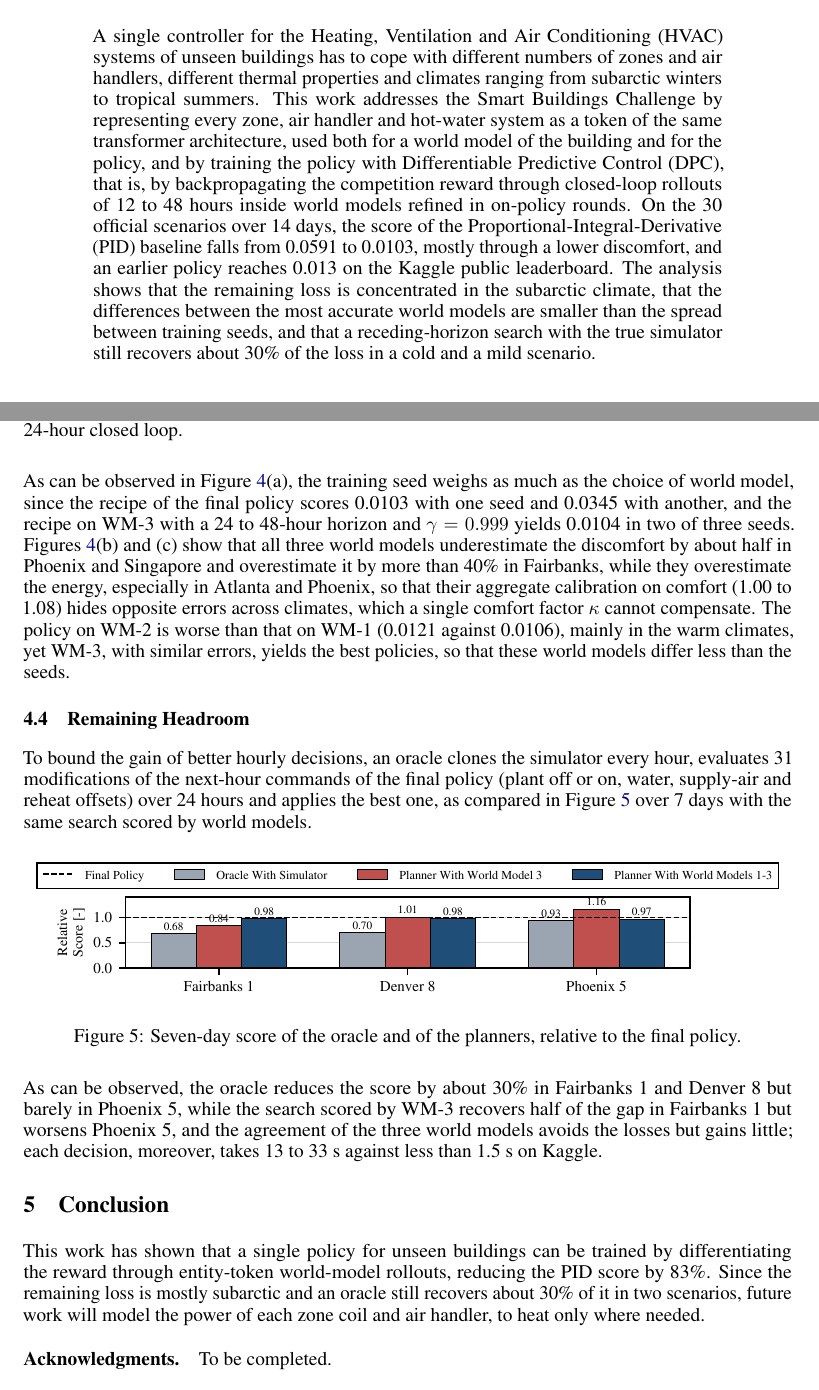
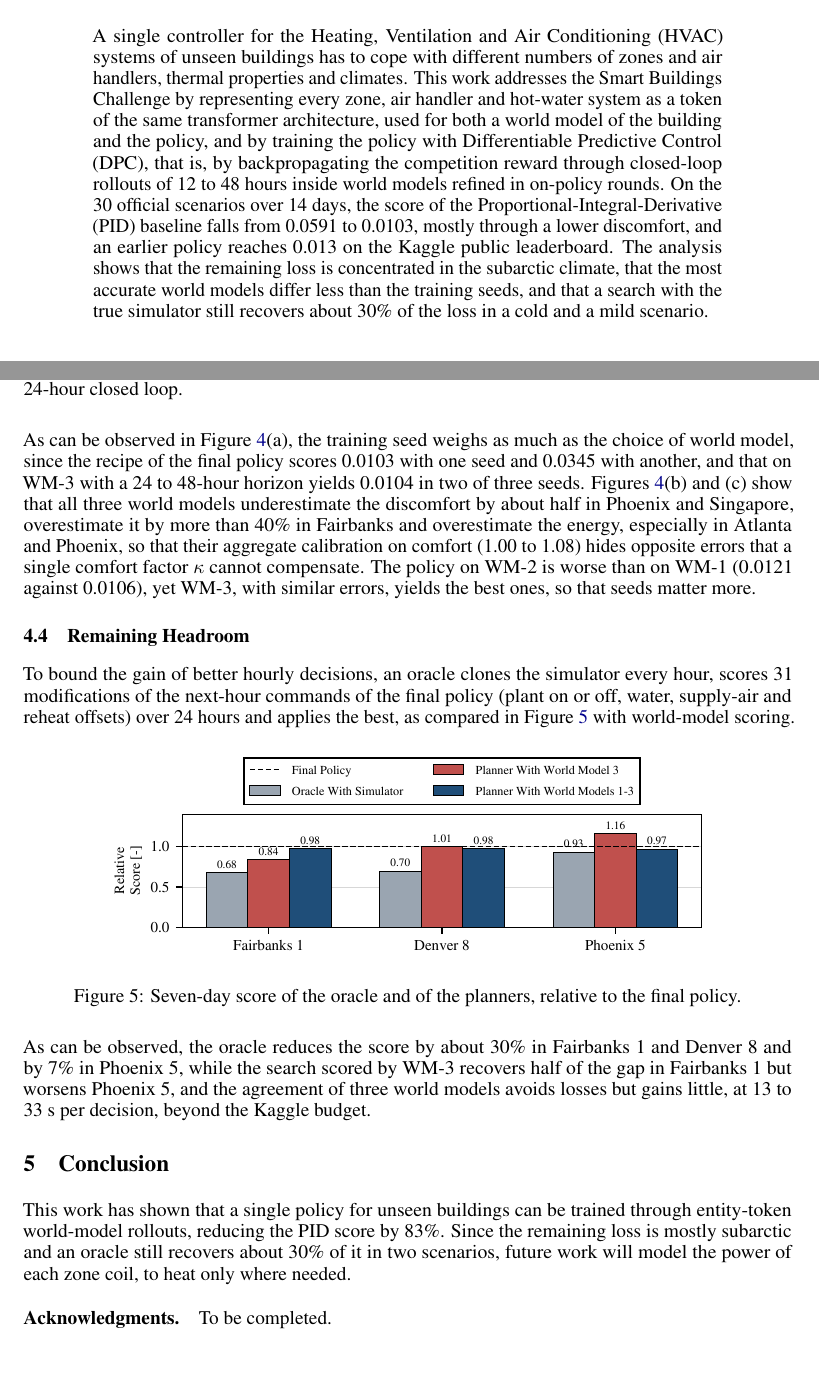
Before and after one commit to LorenzoGiannuzzo/SmartBuildingChallenge, a LaTeX paper (paper/main.tex): two parts of pages 1 and 7 of 8, joined at a grey line, cut so that both start at the same text. Compiled offline with pdfLaTeX.

Commit message:
Paper: second review pass (reward weights, final-stage changes listed, oracle numbers), larger Figure 1, less flattened Figure 5
Co-Authored-By: Claude Opus 5.5 <noreply@anthropic.com>
Claude-Session: https://claude.ai/code/session_017oQuQQ12KKSbdHDyCnzi3r

```diff
--- a/paper/main.tex
+++ b/paper/main.tex
@@ -49,7 +49,7 @@
 \maketitle
 
 \begin{abstract}
-A single controller for the Heating, Ventilation and Air Conditioning (HVAC) systems of unseen buildings has to cope with different numbers of zones and air handlers, different thermal properties and climates ranging from subarctic winters to tropical summers. This work addresses the Smart Buildings Challenge by representing every zone, air handler and hot-water system as a token of the same transformer architecture, used both for a world model of the building and for the policy, and by training the policy with Differentiable Predictive Control (DPC), that is, by backpropagating the competition reward through closed-loop rollouts of 12 to 48 hours inside world models refined in on-policy rounds. On the 30 official scenarios over 14 days, the score of the Proportional-Integral-Derivative (PID) baseline falls from 0.0591 to 0.0103, mostly through a lower discomfort, and an earlier policy reaches 0.013 on the Kaggle public leaderboard. The analysis shows that the remaining loss is concentrated in the subarctic climate, that the differences between the most accurate world models are smaller than the spread between training seeds, and that a receding-horizon search with the true simulator still recovers about 30\% of the loss in a cold and a mild scenario.
+A single controller for the Heating, Ventilation and Air Conditioning (HVAC) systems of unseen buildings has to cope with different numbers of zones and air handlers, thermal properties and climates. This work addresses the Smart Buildings Challenge by representing every zone, air handler and hot-water system as a token of the same transformer architecture, used for both a world model of the building and the policy, and by training the policy with Differentiable Predictive Control (DPC), that is, by backpropagating the competition reward through closed-loop rollouts of 12 to 48 hours inside world models refined in on-policy rounds. On the 30 official scenarios over 14 days, the score of the Proportional-Integral-Derivative (PID) baseline falls from 0.0591 to 0.0103, mostly through a lower discomfort, and an earlier policy reaches 0.013 on the Kaggle public leaderboard. The analysis shows that the remaining loss is concentrated in the subarctic climate, that the most accurate world models differ less than the training seeds, and that a search with the true simulator still recovers about 30\% of the loss in a cold and a mild scenario.
 \end{abstract}
 
 \section{Introduction}
@@ -357,26 +357,26 @@ The three world models of Figure~\ref{fig:analysis} reach similar errors over 24
 \label{fig:analysis}
 \end{figure}
 
-As can be observed in Figure~\ref{fig:analysis}(a), the training seed weighs as much as the choice of world model, since the recipe of the final policy scores 0.0103 with one seed and 0.0345 with another, and the recipe on WM-3 with a 24 to 48-hour horizon and $\gamma = 0.999$ yields 0.0104 in two of three seeds. Figures~\ref{fig:analysis}(b) and (c) show that all three world models underestimate the discomfort by about half in Phoenix and Singapore and overestimate it by more than 40\% in Fairbanks, while they overestimate the energy, especially in Atlanta and Phoenix, so that their aggregate calibration on comfort (1.00 to 1.08) hides opposite errors across climates, which a single comfort factor $\kappa$ cannot compensate. The policy on WM-2 is worse than that on WM-1 (0.0121 against 0.0106), mainly in the warm climates, yet WM-3, with similar errors, yields the best policies, so that these world models differ less than the seeds.
+As can be observed in Figure~\ref{fig:analysis}(a), the training seed weighs as much as the choice of world model, since the recipe of the final policy scores 0.0103 with one seed and 0.0345 with another, and that on WM-3 with a 24 to 48-hour horizon yields 0.0104 in two of three seeds. Figures~\ref{fig:analysis}(b) and (c) show that all three world models underestimate the discomfort by about half in Phoenix and Singapore, overestimate it by more than 40\% in Fairbanks and overestimate the energy, especially in Atlanta and Phoenix, so that their aggregate calibration on comfort (1.00 to 1.08) hides opposite errors that a single comfort factor $\kappa$ cannot compensate. The policy on WM-2 is worse than on WM-1 (0.0121 against 0.0106), yet WM-3, with similar errors, yields the best ones, so that seeds matter more.
 
 \subsection{Remaining Headroom}
 \label{sec:headroom}
 
 
-To bound the gain of better hourly decisions, an oracle clones the simulator every hour, evaluates 31 modifications of the next-hour commands of the final policy (plant off or on, water, supply-air and reheat offsets) over 24 hours and applies the best one, as compared in Figure~\ref{fig:headroom} over 7 days with the same search scored by world models.
+To bound the gain of better hourly decisions, an oracle clones the simulator every hour, scores 31 modifications of the next-hour commands of the final policy (plant on or off, water, supply-air and reheat offsets) over 24 hours and applies the best, as compared in Figure~\ref{fig:headroom} with world-model scoring.
 
 \begin{figure}[H]
 \centering
-\includegraphics[width=\linewidth]{figures/headroom.pdf}
+\includegraphics[width=0.8\linewidth]{figures/headroom.pdf}
 \caption{Seven-day score of the oracle and of the planners, relative to the final policy.}
 \label{fig:headroom}
 \end{figure}
 
- As can be observed, the oracle reduces the score by about 30\% in Fairbanks 1 and Denver 8 but barely in Phoenix 5, while the search scored by WM-3 recovers half of the gap in Fairbanks 1 but worsens Phoenix 5, and the agreement of the three world models avoids the losses but gains little; each decision, moreover, takes 13 to 33~s against less than 1.5~s on Kaggle.
+ As can be observed, the oracle reduces the score by about 30\% in Fairbanks 1 and Denver 8 and by 7\% in Phoenix 5, while the search scored by WM-3 recovers half of the gap in Fairbanks 1 but worsens Phoenix 5, and the agreement of three world models avoids losses but gains little, at 13 to 33~s per decision, beyond the Kaggle budget.
 
 \section{Conclusion}
 
-This work has shown that a single policy for unseen buildings can be trained by differentiating the reward through entity-token world-model rollouts, reducing the PID score by 83\%. Since the remaining loss is mostly subarctic and an oracle still recovers about 30\% of it in two scenarios, future work will model the power of each zone coil and air handler, to heat only where needed.
+This work has shown that a single policy for unseen buildings can be trained through entity-token world-model rollouts, reducing the PID score by 83\%. Since the remaining loss is mostly subarctic and an oracle still recovers about 30\% of it in two scenarios, future work will model the power of each zone coil, to heat only where needed.
 
 \paragraph{Acknowledgments.} To be completed.
 
```
Also changed, not shown: paper/figures/analysis.pdf, paper/figures/examples.pdf, paper/figures/headroom.pdf, paper/figures/impact.pdf, paper/main.pdf, paper/main.tex (14 more changed lines), 1 other file.
